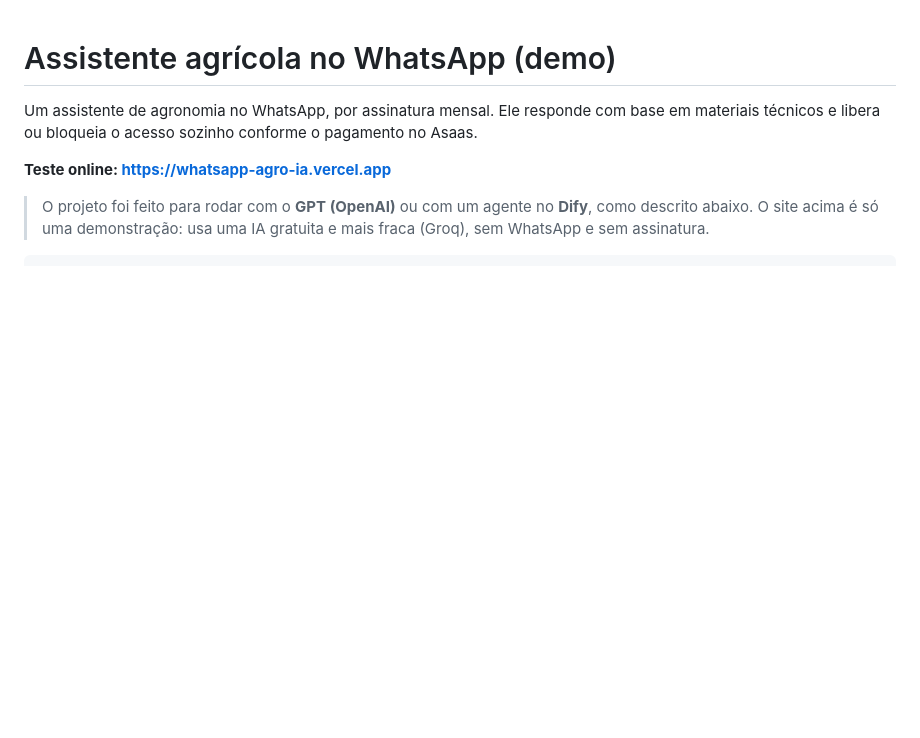
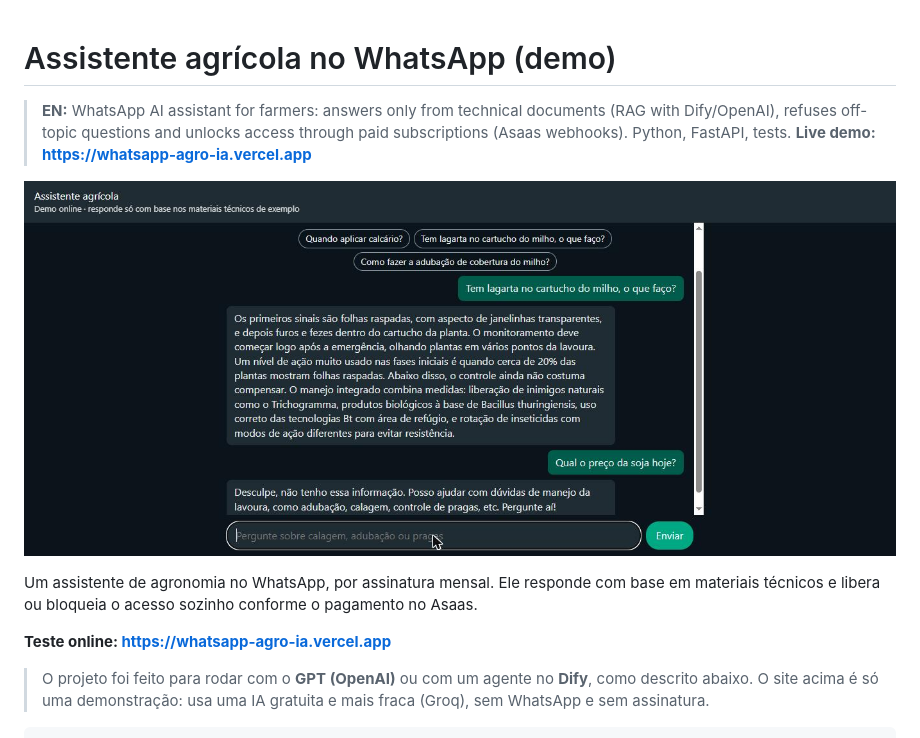
Before and after one commit to phnrezende/whatsapp-agro-ia, a Markdown page: README.md, the part around the change. Rendered like a GitHub page; pictures changed too: docs/demo-web.jpg (added); blank space fills up the shorter version.

Commit message:
README: print da demo online e resumo em inglês no topo

```diff
--- a/README.md
+++ b/README.md
@@ -1,4 +1,8 @@
 # Assistente agrícola no WhatsApp (demo)
+
+> **EN:** WhatsApp AI assistant for farmers: answers only from technical documents (RAG with Dify/OpenAI), refuses off-topic questions and unlocks access through paid subscriptions (Asaas webhooks). Python, FastAPI, tests. **Live demo: https://whatsapp-agro-ia.vercel.app**
+
+![Demo online: resposta sobre lagarta no milho e recusa de pergunta fora do assunto](docs/demo-web.jpg)
 
 Um assistente de agronomia no WhatsApp, por assinatura mensal. Ele responde com base em materiais técnicos e libera ou bloqueia o acesso sozinho conforme o pagamento no Asaas.
 
```
